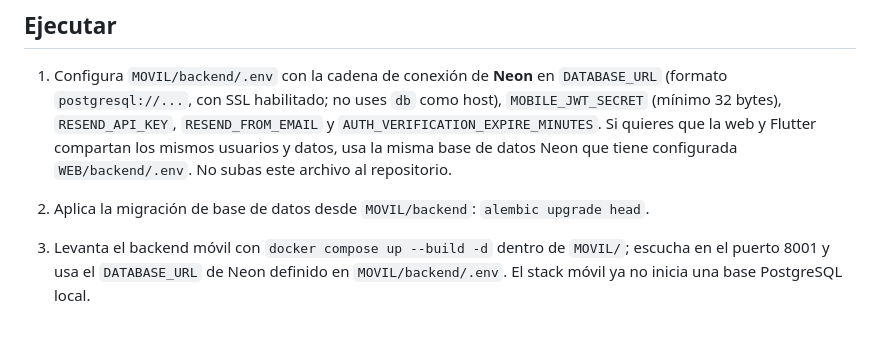
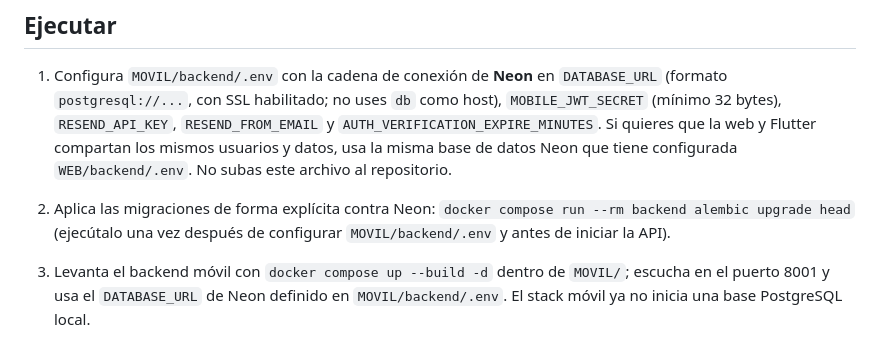
Before and after one commit to suleysuarez/MANTIX, a Markdown page: MOVIL/README.md, the part around the change. GitHub-like rendering.

Commit message:
docs(mobile): make Neon migrations explicit

```diff
--- a/MOVIL/README.md
+++ b/MOVIL/README.md
@@ -31,7 +31,7 @@ Variables privadas del backend: `MOBILE_JWT_SECRET`, `MOBILE_ACCESS_TOKEN_MINUTE
 ## Ejecutar
 
 1. Configura `MOVIL/backend/.env` con la cadena de conexión de **Neon** en `DATABASE_URL` (formato `postgresql://...`, con SSL habilitado; no uses `db` como host), `MOBILE_JWT_SECRET` (mínimo 32 bytes), `RESEND_API_KEY`, `RESEND_FROM_EMAIL` y `AUTH_VERIFICATION_EXPIRE_MINUTES`. Si quieres que la web y Flutter compartan los mismos usuarios y datos, usa la misma base de datos Neon que tiene configurada `WEB/backend/.env`. No subas este archivo al repositorio.
-2. Aplica la migración de base de datos desde `MOVIL/backend`: `alembic upgrade head`.
+2. Aplica las migraciones de forma explícita contra Neon: `docker compose run --rm backend alembic upgrade head` (ejecútalo una vez después de configurar `MOVIL/backend/.env` y antes de iniciar la API).
 3. Levanta el backend móvil con `docker compose up --build -d` dentro de `MOVIL/`; escucha en el puerto 8001 y usa el `DATABASE_URL` de Neon definido en `MOVIL/backend/.env`. El stack móvil ya no inicia una base PostgreSQL local.
 4. Crea tu archivo de variables a partir del ejemplo (`dart_defines.json` está ignorado por Git):
 
```
